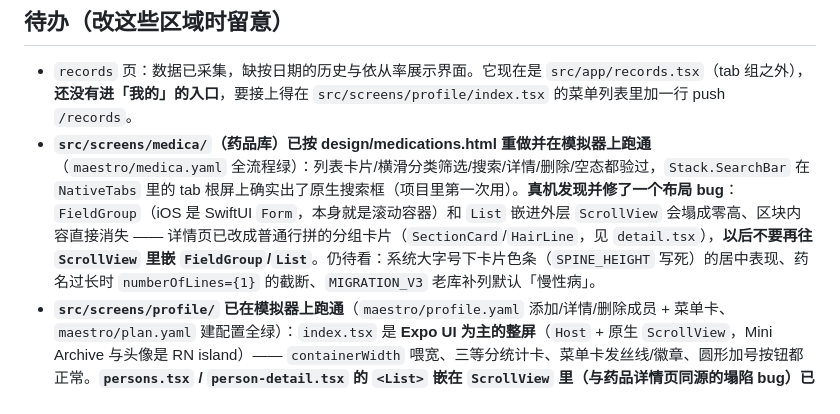
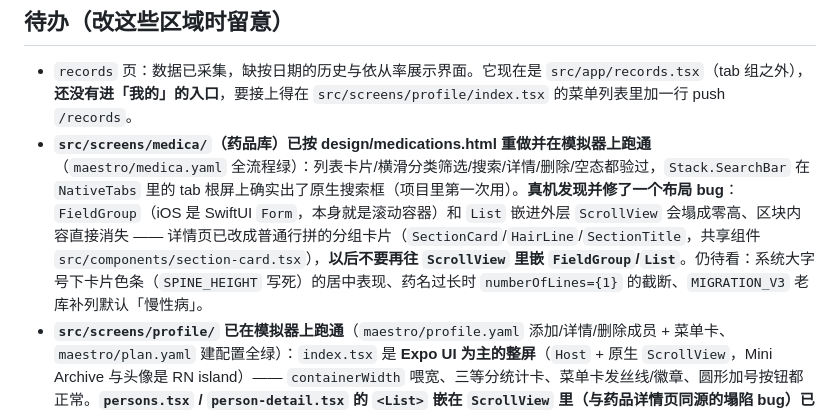
Before and after one commit to youngxhui/RememberYao, a Markdown page: AGENTS.md, the part around the change. Drawn GitHub-style.

Commit message:
AGENTS.md：指向共享的 SectionCard 组件来源

```diff
--- a/AGENTS.md
+++ b/AGENTS.md
@@ -168,7 +168,7 @@ ios/                      prebuild 产物；改 app.json 后需重新 prebuild
 ## 待办（改这些区域时留意）
 
 - `records` 页：数据已采集，缺按日期的历史与依从率展示界面。它现在是 `src/app/records.tsx`（tab 组之外），**还没有进「我的」的入口**，要接上得在 `src/screens/profile/index.tsx` 的菜单列表里加一行 push `/records`。
-- **`src/screens/medica/`（药品库）已按 design/medications.html 重做并在模拟器上跑通**（`maestro/medica.yaml` 全流程绿）：列表卡片/横滑分类筛选/搜索/详情/删除/空态都验过，`Stack.SearchBar` 在 `NativeTabs` 里的 tab 根屏上确实出了原生搜索框（项目里第一次用）。**真机发现并修了一个布局 bug**：`FieldGroup`（iOS 是 SwiftUI `Form`，本身就是滚动容器）和 `List` 嵌进外层 `ScrollView` 会塌成零高、区块内容直接消失 —— 详情页已改成普通行拼的分组卡片（`SectionCard`/`HairLine`，见 `detail.tsx`），**以后不要再往 `ScrollView` 里嵌 `FieldGroup`/`List`**。仍待看：系统大字号下卡片色条（`SPINE_HEIGHT` 写死）的居中表现、药名过长时 `numberOfLines={1}` 的截断、`MIGRATION_V3` 老库补列默认「慢性病」。
+- **`src/screens/medica/`（药品库）已按 design/medications.html 重做并在模拟器上跑通**（`maestro/medica.yaml` 全流程绿）：列表卡片/横滑分类筛选/搜索/详情/删除/空态都验过，`Stack.SearchBar` 在 `NativeTabs` 里的 tab 根屏上确实出了原生搜索框（项目里第一次用）。**真机发现并修了一个布局 bug**：`FieldGroup`（iOS 是 SwiftUI `Form`，本身就是滚动容器）和 `List` 嵌进外层 `ScrollView` 会塌成零高、区块内容直接消失 —— 详情页已改成普通行拼的分组卡片（`SectionCard`/`HairLine`/`SectionTitle`，共享组件 `src/components/section-card.tsx`），**以后不要再往 `ScrollView` 里嵌 `FieldGroup`/`List`**。仍待看：系统大字号下卡片色条（`SPINE_HEIGHT` 写死）的居中表现、药名过长时 `numberOfLines={1}` 的截断、`MIGRATION_V3` 老库补列默认「慢性病」。
 - **`src/screens/profile/` 已在模拟器上跑通**（`maestro/profile.yaml` 添加/详情/删除成员 + 菜单卡、`maestro/plan.yaml` 建配置全绿）：`index.tsx` 是 **Expo UI 为主的整屏**（`Host` + 原生 `ScrollView`，Mini Archive 与头像是 RN island）—— `containerWidth` 喂宽、三等分统计卡、菜单卡发丝线/徽章、圆形加号按钮都正常。**`persons.tsx` / `person-detail.tsx` 的 `<List>` 嵌在 `ScrollView` 里（与药品详情页同源的塌陷 bug）已按 `SectionCard` 改法修复**，`SectionCard`/`SectionTitle`/`HairLine` 提升为共享组件 `src/components/section-card.tsx`（medica 详情页同源引用）。plan-form 的 Picker（iOS menu）、通知权限弹窗、编辑回填也验过。仍需看：`settings.tsx`（自定义 `FieldGroup.SectionHeader` 与 `ListItem` leading 槽里的 `Icon`）整屏未跑；**plan 编辑页底部「删除该配置」按钮对 Maestro 合成 tap 不响应（SwiftUI Form 末行紧贴 tab 栏，同构造的保存键正常，属自动化怪癖）**，删除配置留手工验证、别为测试改 app；「我的」菜单里也没有进 `records` 的入口（见本表 `records` 条）。
 - **Android**：日期选择已使用通用 `DateTimePicker`，其余通用屏幕的平台能力已隔离到 `src/components/native-layout.{ios,android}.tsx`；`android/` 目录尚未生成，仍需模拟器验证布局与交互。universal `Icon` 目前只给了 iOS SF Symbol 名，Android 要补 Material 图标（`Icon.select`）；导轨的虚线（`borderStyle: "dashed"`）在 Android 上也要实测。
 - **`src/screens/home/index.tsx` 刚改成 Expo UI 为主的整屏**（`Host` + 原生 `ScrollView`），两块 RN island（提醒卡堆叠 / 库存速览）都靠 `useExpoUiContentWidth` 实测的 `containerWidth` 喂宽度。真机要重点看：牌堆是否满宽（宽度没喂对就直接塌）、`Row alignment="end"` 的巨型日期行是否与设计稿的 baseline 对齐、成员筛选的 `Picker`（`appearance="menu"`）在 iOS 上是否真的出原生菜单、通知横幅的 `Row` 在长文案下会不会挤。
```
